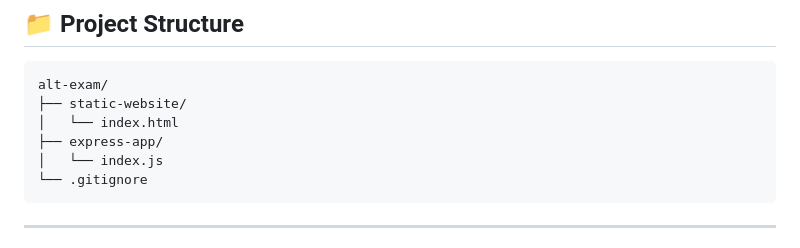
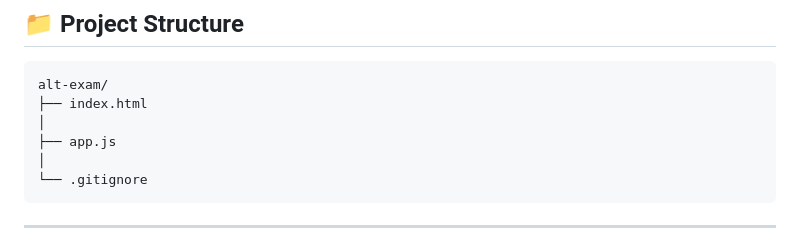
Before and after one commit to PurityEbere/ALT-EXAM, a Markdown page: README.md, the part around the change. Rendered like a GitHub page.

````diff
--- a/README.md
+++ b/README.md
@@ -9,10 +9,10 @@
 
 ```
 alt-exam/
-├── static-website/
-│   └── index.html
-├── express-app/
-│   └── index.js
+├── index.html
+│
+├── app.js
+│
 └── .gitignore
 ```
 
````
